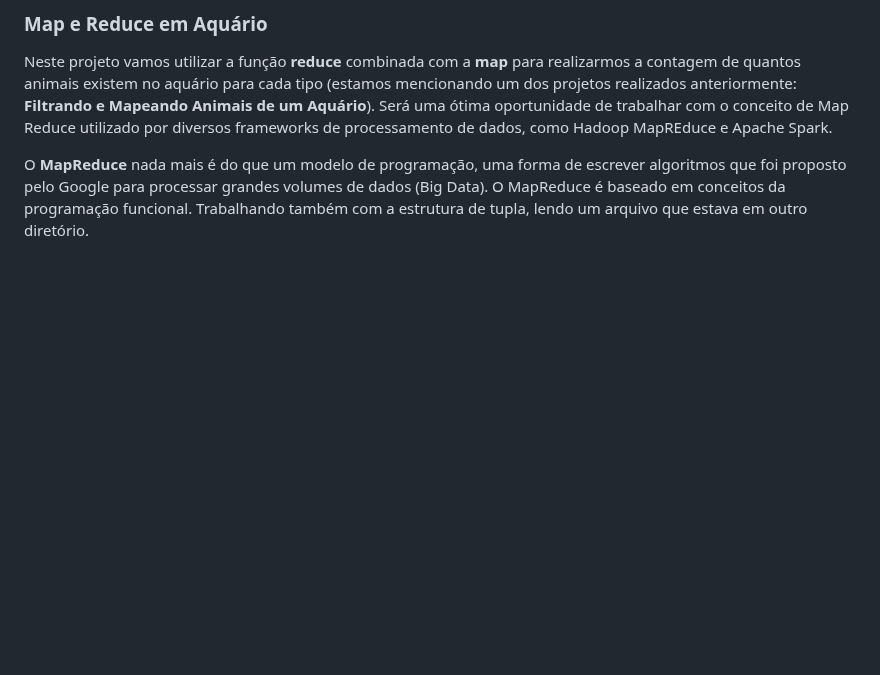
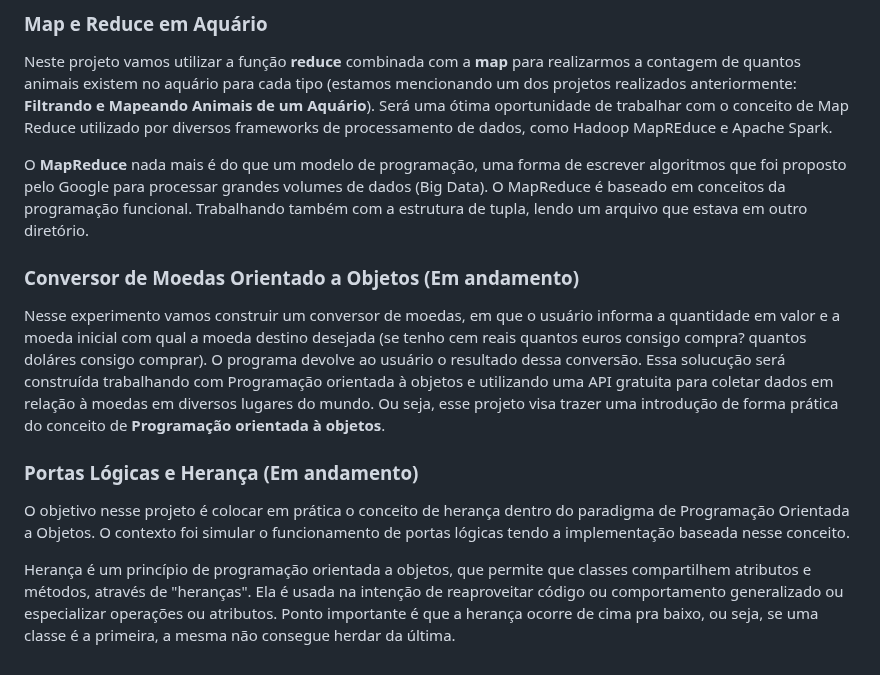
Before and after one commit to helder1989/python-playground, a Markdown page: README.md, the part around the change. GitHub-like rendering; blank space fills up the shorter version.

Commit message:
Atualizando a documentação

```diff
--- a/README.md
+++ b/README.md
@@ -73,3 +73,14 @@ O Airbnd é uma plataforma de aluguel de hospedagens, que permite que qualquer p
 Neste projeto vamos utilizar a função **reduce** combinada com a **map** para realizarmos a contagem de quantos animais existem no aquário para cada tipo (estamos mencionando um dos projetos realizados anteriormente: **Filtrando e Mapeando Animais de um Aquário**). Será uma ótima oportunidade de trabalhar com o conceito de Map Reduce utilizado por diversos frameworks de processamento de dados, como Hadoop MapREduce e Apache Spark.
 
 O **MapReduce** nada mais é do que um modelo de programação, uma forma de escrever algoritmos que foi proposto pelo Google para processar grandes volumes de dados (Big Data). O MapReduce é baseado em conceitos da programação funcional. Trabalhando também com a estrutura de tupla, lendo um arquivo que estava em outro diretório.
+
+### Conversor de Moedas Orientado a Objetos (Em andamento)
+
+Nesse experimento vamos construir um conversor de moedas, em que o usuário informa a quantidade em valor e a moeda inicial com qual a moeda destino desejada (se tenho cem reais quantos euros consigo compra? quantos doláres consigo comprar). O programa devolve ao usuário o resultado dessa conversão. Essa solucução será construída trabalhando com Programação orientada à objetos e utilizando uma API gratuita para coletar dados em relação à moedas em diversos lugares do mundo. Ou seja, esse projeto visa trazer uma introdução de forma prática do conceito de **Programação orientada à objetos**.
+
+
+### Portas Lógicas e Herança (Em andamento)
+
+O objetivo nesse projeto é colocar em prática o conceito de herança dentro do paradigma de Programação Orientada a Objetos. O contexto foi simular o funcionamento de portas lógicas tendo a implementação baseada nesse conceito.
+
+Herança é um princípio de programação orientada a objetos, que permite que classes compartilhem atributos e métodos, através de "heranças". Ela é usada na intenção de reaproveitar código ou comportamento generalizado ou especializar operações ou atributos. Ponto importante é que a herança ocorre de cima pra baixo, ou seja, se uma classe é a primeira, a mesma não consegue herdar da última.
```
